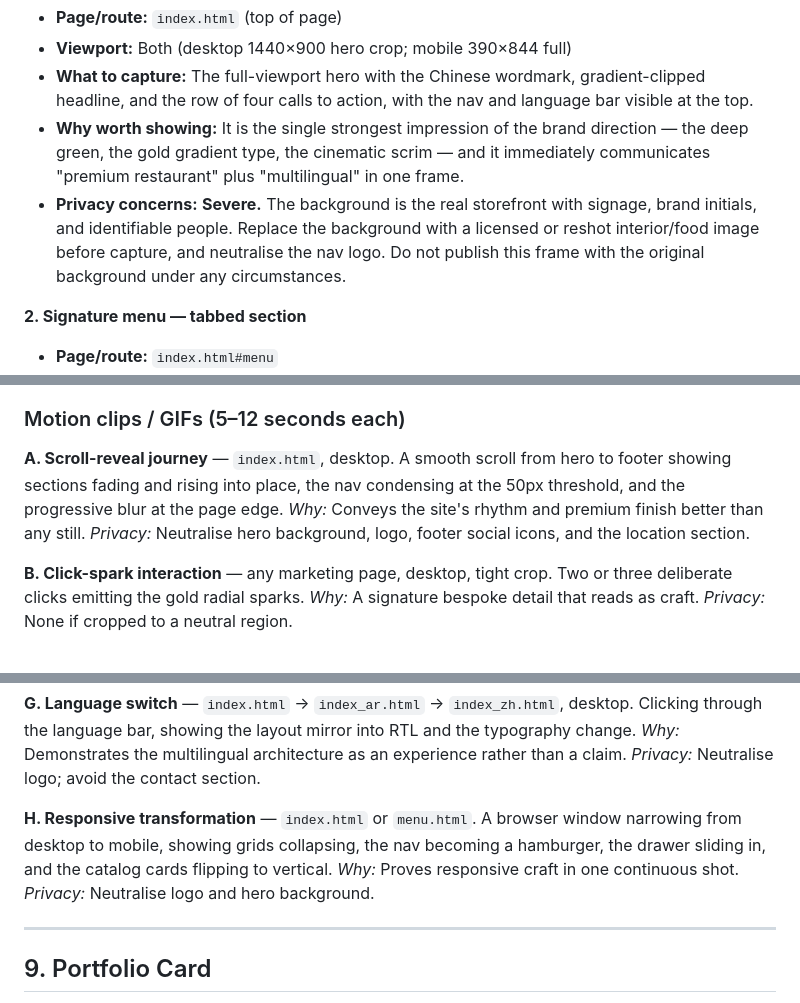
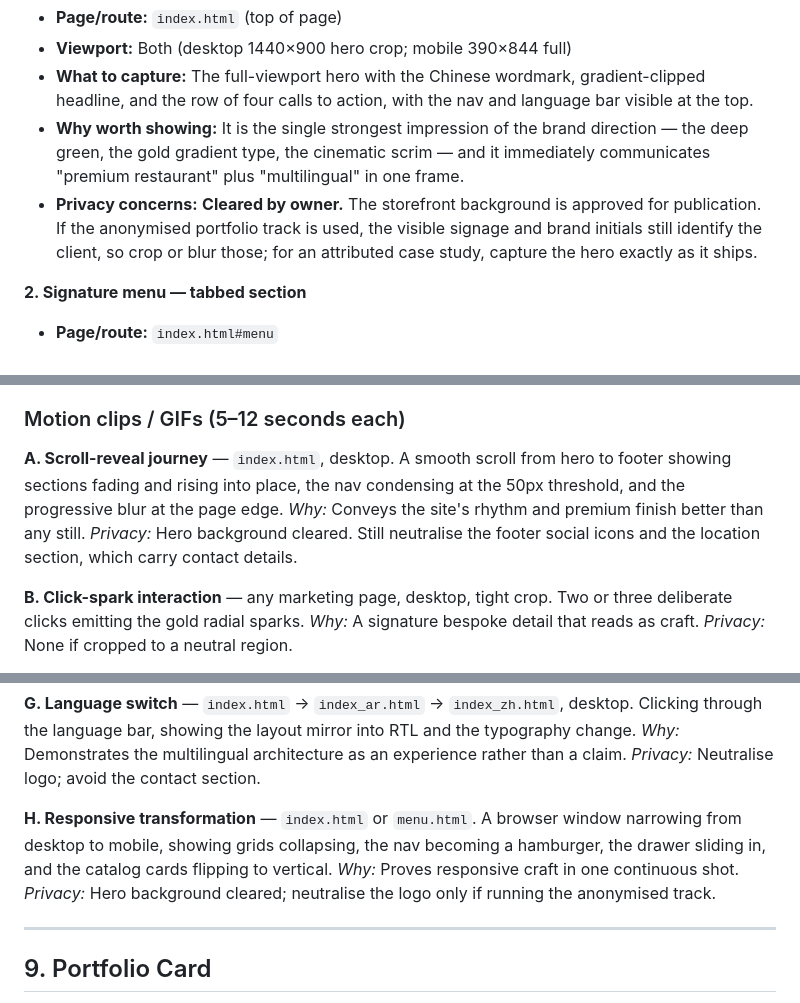
Before and after one commit to Sherifelshryf/loondingxuan-languages2, a Markdown page: WEBLITE_PORTFOLIO.md, 3 parts joined by grey strips. Rendered like a GitHub page.

```diff
--- a/WEBLITE_PORTFOLIO.md
+++ b/WEBLITE_PORTFOLIO.md
@@ -363,7 +363,7 @@ Staff get two purpose-built tools: an authenticated operations dashboard with li
 - **Viewport:** Both (desktop 1440×900 hero crop; mobile 390×844 full)
 - **What to capture:** The full-viewport hero with the Chinese wordmark, gradient-clipped headline, and the row of four calls to action, with the nav and language bar visible at the top.
 - **Why worth showing:** It is the single strongest impression of the brand direction — the deep green, the gold gradient type, the cinematic scrim — and it immediately communicates "premium restaurant" plus "multilingual" in one frame.
-- **Privacy concerns:** **Severe.** The background is the real storefront with signage, brand initials, and identifiable people. Replace the background with a licensed or reshot interior/food image before capture, and neutralise the nav logo. Do not publish this frame with the original background under any circumstances.
+- **Privacy concerns:** **Cleared by owner.** The storefront background is approved for publication. If the anonymised portfolio track is used, the visible signage and brand initials still identify the client, so crop or blur those; for an attributed case study, capture the hero exactly as it ships.
 
 **2. Signature menu — tabbed section**
 - **Page/route:** `index.html#menu`
@@ -437,7 +437,7 @@ Staff get two purpose-built tools: an authenticated operations dashboard with li
 
 ### Motion clips / GIFs (5–12 seconds each)
 
-**A. Scroll-reveal journey** — `index.html`, desktop. A smooth scroll from hero to footer showing sections fading and rising into place, the nav condensing at the 50px threshold, and the progressive blur at the page edge. *Why:* Conveys the site's rhythm and premium finish better than any still. *Privacy:* Neutralise hero background, logo, footer social icons, and the location section.
+**A. Scroll-reveal journey** — `index.html`, desktop. A smooth scroll from hero to footer showing sections fading and rising into place, the nav condensing at the 50px threshold, and the progressive blur at the page edge. *Why:* Conveys the site's rhythm and premium finish better than any still. *Privacy:* Hero background cleared. Still neutralise the footer social icons and the location section, which carry contact details.
 
 **B. Click-spark interaction** — any marketing page, desktop, tight crop. Two or three deliberate clicks emitting the gold radial sparks. *Why:* A signature bespoke detail that reads as craft. *Privacy:* None if cropped to a neutral region.
 
@@ -451,7 +451,7 @@ Staff get two purpose-built tools: an authenticated operations dashboard with li
 
 **G. Language switch** — `index.html` → `index_ar.html` → `index_zh.html`, desktop. Clicking through the language bar, showing the layout mirror into RTL and the typography change. *Why:* Demonstrates the multilingual architecture as an experience rather than a claim. *Privacy:* Neutralise logo; avoid the contact section.
 
-**H. Responsive transformation** — `index.html` or `menu.html`. A browser window narrowing from desktop to mobile, showing grids collapsing, the nav becoming a hamburger, the drawer sliding in, and the catalog cards flipping to vertical. *Why:* Proves responsive craft in one continuous shot. *Privacy:* Neutralise logo and hero background.
+**H. Responsive transformation** — `index.html` or `menu.html`. A browser window narrowing from desktop to mobile, showing grids collapsing, the nav becoming a hamburger, the drawer sliding in, and the catalog cards flipping to vertical. *Why:* Proves responsive craft in one continuous shot. *Privacy:* Hero background cleared; neutralise the logo only if running the anonymised track.
 
 ---
 
```
Also changed, not shown: other parts of WEBLITE_PORTFOLIO.md (+11 -10 lines).
